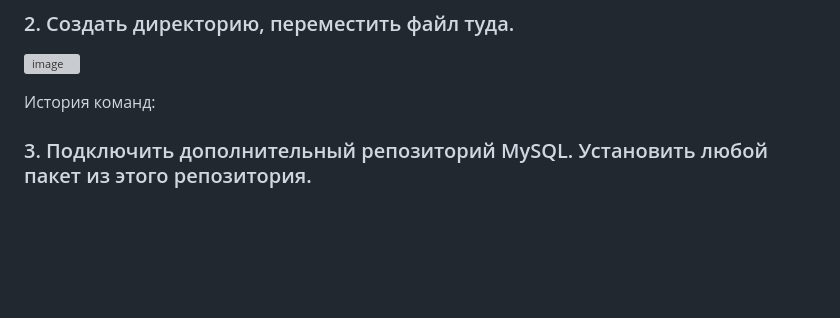
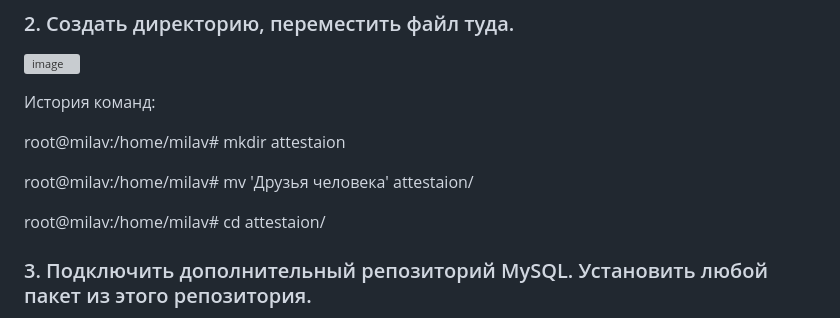
Before and after one commit to MilaEgoshina/pet-registry-system, a Markdown page: README.md, the part around the change. GitHub-like rendering; blank space fills up the shorter version; grey boxes are pictures that could not be loaded.

```diff
--- a/README.md
+++ b/README.md
@@ -60,7 +60,11 @@ root@milav:/home/milav# cat 'Друзья человека'
 
 История команд:
 
+root@milav:/home/milav# mkdir attestaion
 
+root@milav:/home/milav# mv 'Друзья человека' attestaion/
+
+root@milav:/home/milav# cd attestaion/
 
 
 ### 3. Подключить дополнительный репозиторий MySQL. Установить любой пакет из этого репозитория.
```
